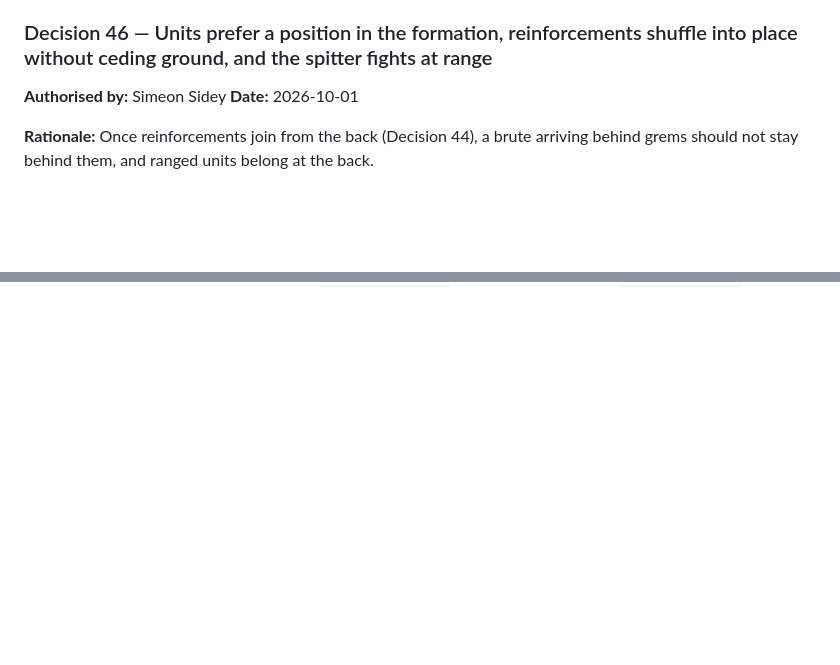
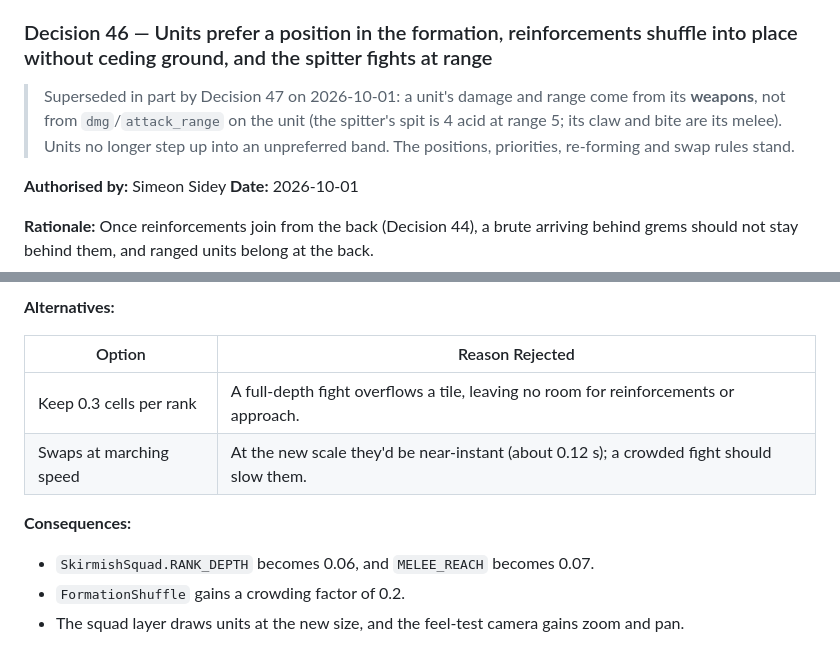
Before and after one commit to SSidey/Breach, a Markdown page: Breach — Reverse Tower Defense Design Spec.md, 2 parts joined by grey strips. GitHub-like rendering; blank space fills up the shorter version.

Commit message:
docs: record Decisions 47 (weapons, units hold their band) and 48 (1/5 scale, crowded swaps)
Co-Authored-By: Claude Opus 5.5 <noreply@anthropic.com>

```diff
--- a/Breach — Reverse Tower Defense Design Spec.md
+++ b/Breach — Reverse Tower Defense Design Spec.md
@@ -2329,6 +2329,11 @@ grem builders, two grems are built at once.
 
 ### Decision 46 — Units prefer a position in the formation, reinforcements shuffle into place without ceding ground, and the spitter fights at range
 
+> Superseded in part by Decision 47 on 2026-10-01: a unit's damage and range come from its
+> **weapons**, not from `dmg`/`attack_range` on the unit (the spitter's spit is 4 acid at
+> range 5; its claw and bite are its melee). Units no longer step up into an unpreferred
+> band. The positions, priorities, re-forming and swap rules stand.
+
 **Authorised by:** Simeon Sidey
 **Date:** 2026-10-01
 
@@ -2389,0 +2468,12 @@ behind grems should not stay behind them, and ranged units belong at the back.
+**Alternatives:**
+
+| Option | Reason Rejected |
+|--------|-----------------|
+| Keep 0.3 cells per rank | A full-depth fight overflows a tile, leaving no room for reinforcements or approach. |
+| Swaps at marching speed | At the new scale they'd be near-instant (about 0.12 s); a crowded fight should slow them. |
+
+**Consequences:**
+- `SkirmishSquad.RANK_DEPTH` becomes 0.06, and `MELEE_REACH` becomes 0.07.
+- `FormationShuffle` gains a crowding factor of 0.2.
+- The squad layer draws units at the new size, and the feel-test camera gains zoom and
+  pan.
```
Also changed, not shown: other parts of Breach — Reverse Tower Defense Design Spec.md (+73 -0 lines).
